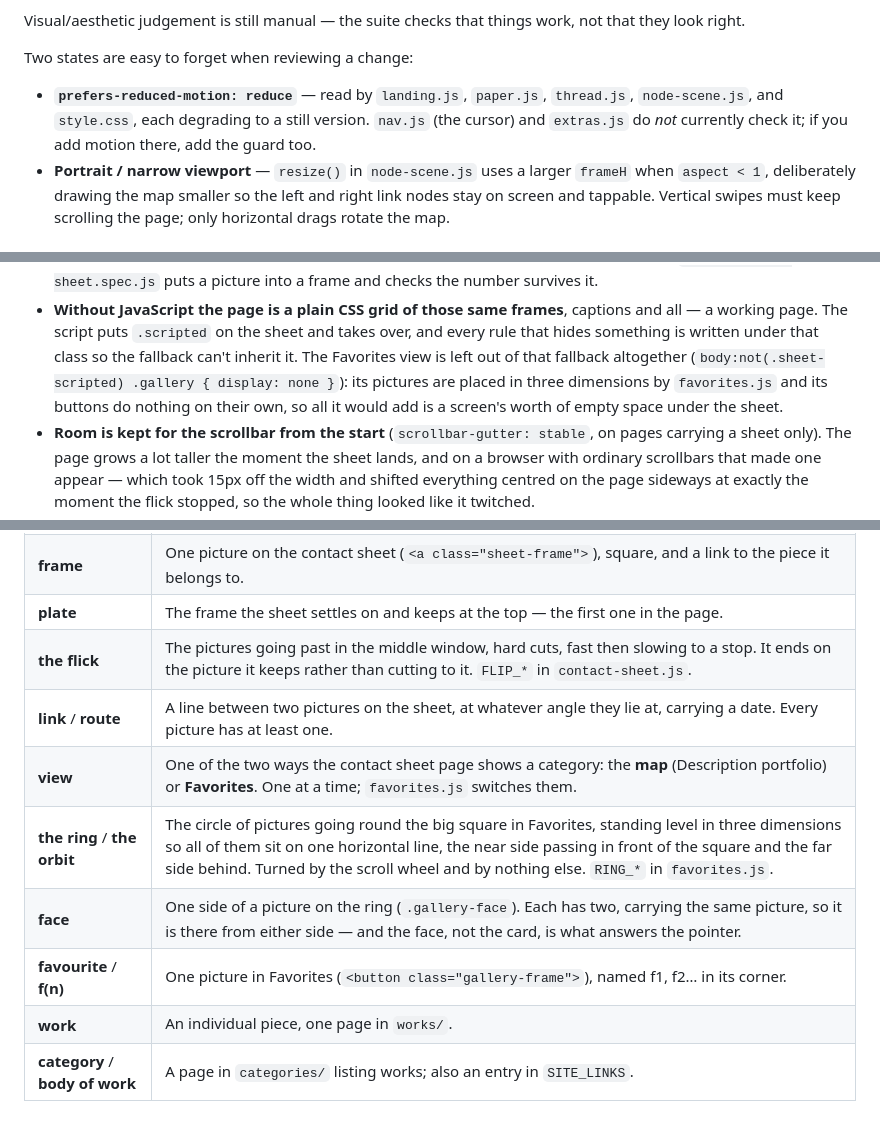
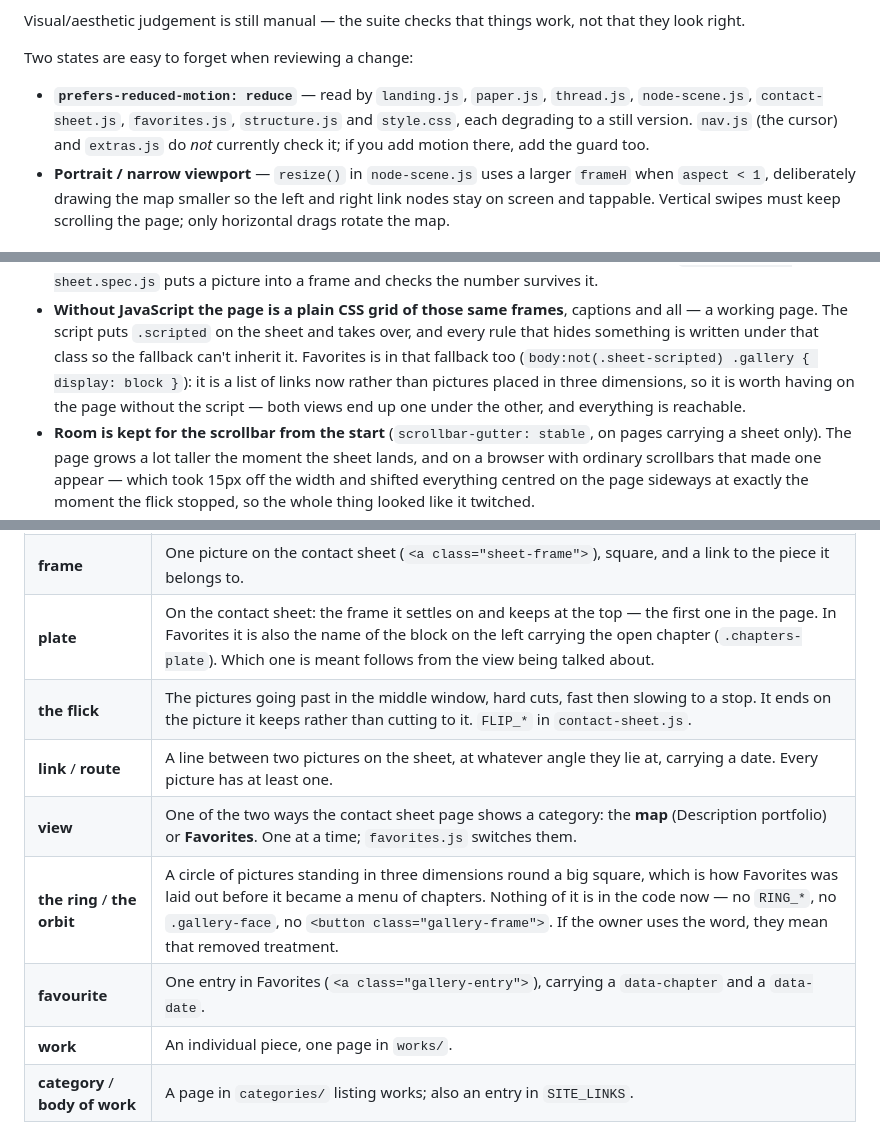
Before and after one commit to danielyeet/whatdoesatreesmelllike, a Markdown page: CLAUDE.md, 3 parts joined by grey strips. Rendered like a GitHub page.

```diff
--- a/CLAUDE.md
+++ b/CLAUDE.md
@@ -113,9 +114,9 @@ they look right.
 Two states are easy to forget when reviewing a change:
 
 - **`prefers-reduced-motion: reduce`** — read by `landing.js`, `paper.js`, `thread.js`,
-  `node-scene.js`, and `style.css`, each degrading to a still version. `nav.js` (the
-  cursor) and `extras.js` do *not* currently check it; if you add motion there, add the
-  guard too.
+  `node-scene.js`, `contact-sheet.js`, `favorites.js`, `structure.js` and `style.css`,
+  each degrading to a still version. `nav.js` (the cursor) and `extras.js` do *not*
+  currently check it; if you add motion there, add the guard too.
 - **Portrait / narrow viewport** — `resize()` in `node-scene.js` uses a larger `frameH`
   when `aspect < 1`, deliberately drawing the map smaller so the left and right link
   nodes stay on screen and tappable. Vertical swipes must keep scrolling the page;
@@ -440,10 +443,10 @@ carrying a date, and each of the other pictures appears as its line lands on it.
 - **Without JavaScript the page is a plain CSS grid of those same frames**, captions and
   all — a working page. The script puts `.scripted` on the sheet and takes over, and
   every rule that hides something is written under that class so the fallback can't
-  inherit it. The Favorites view is left out of that fallback altogether
-  (`body:not(.sheet-scripted) .gallery { display: none }`): its pictures are placed in
-  three dimensions by `favorites.js` and its buttons do nothing on their own, so all it
-  would add is a screen's worth of empty space under the sheet.
+  inherit it. Favorites is in that fallback too (`body:not(.sheet-scripted) .gallery
+  { display: block }`): it is a list of links now rather than pictures placed in three
+  dimensions, so it is worth having on the page without the script — both views end up
+  one under the other, and everything is reachable.
 - **Room is kept for the scrollbar from the start** (`scrollbar-gutter: stable`, on pages
   carrying a sheet only). The page grows a lot taller the moment the sheet lands, and on
   a browser with ordinary scrollbars that made one appear — which took 15px off the width
@@ -698,13 +703,12 @@ obvious from the code, ask rather than guessing — then add it to this list.
 | **mound** | One entry's share of the field's skyline — a soft rise in the field's top edge, as tall as the day in that entry's date. Pointing at the entry raises its mound. |
 | **contact sheet** | The strip of every frame on a roll of film, printed together so you can pick one — and the way `categories/scent-descriptions.html` is laid out: `contact-sheet.js`. |
 | **frame** | One picture on the contact sheet (`<a class="sheet-frame">`), square, and a link to the piece it belongs to. |
-| **plate** | The frame the sheet settles on and keeps at the top — the first one in the page. |
+| **plate** | On the contact sheet: the frame it settles on and keeps at the top — the first one in the page. In Favorites it is also the name of the block on the left carrying the open chapter (`.chapters-plate`). Which one is meant follows from the view being talked about. |
 | **the flick** | The pictures going past in the middle window, hard cuts, fast then slowing to a stop. It ends on the picture it keeps rather than cutting to it. `FLIP_*` in `contact-sheet.js`. |
 | **link** / **route** | A line between two pictures on the sheet, at whatever angle they lie at, carrying a date. Every picture has at least one. |
 | **view** | One of the two ways the contact sheet page shows a category: the **map** (Description portfolio) or **Favorites**. One at a time; `favorites.js` switches them. |
-| **the ring** / **the orbit** | The circle of pictures going round the big square in Favorites, standing level in three dimensions so all of them sit on one horizontal line, the near side passing in front of the square and the far side behind. Turned by the scroll wheel and by nothing else. `RING_*` in `favorites.js`. |
-| **face** | One side of a picture on the ring (`.gallery-face`). Each has two, carrying the same picture, so it is there from either side — and the face, not the card, is what answers the pointer. |
-| **favourite** / **f(n)** | One picture in Favorites (`<button class="gallery-frame">`), named f1, f2… in its corner. |
+| **the ring** / **the orbit** | A circle of pictures standing in three dimensions round a big square, which is how Favorites was laid out before it became a menu of chapters. Nothing of it is in the code now — no `RING_*`, no `.gallery-face`, no `<button class="gallery-frame">`. If the owner uses the word, they mean that removed treatment. |
+| **favourite** | One entry in Favorites (`<a class="gallery-entry">`), carrying a `data-chapter` and a `data-date`. |
 | **work** | An individual piece, one page in `works/`. |
 | **category** / **body of work** | A page in `categories/` listing works; also an entry in `SITE_LINKS`. |
 
```
Also changed, not shown: other parts of CLAUDE.md (+11 -6 lines).
